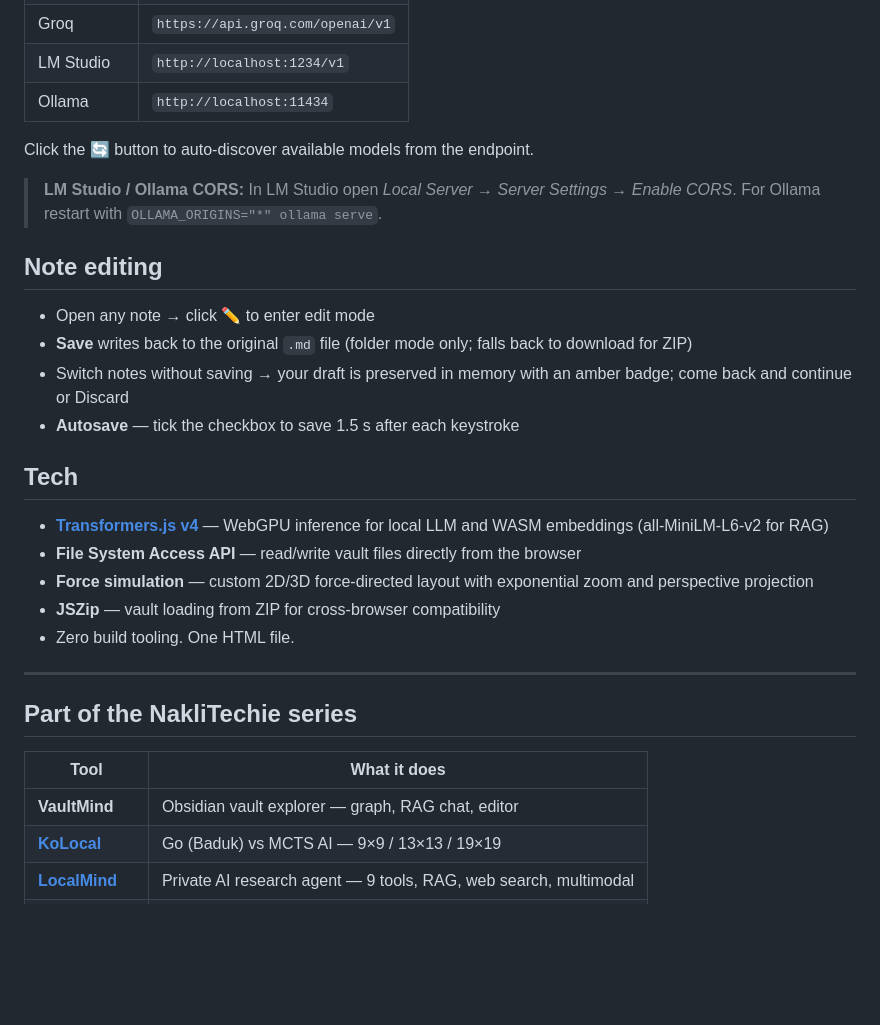
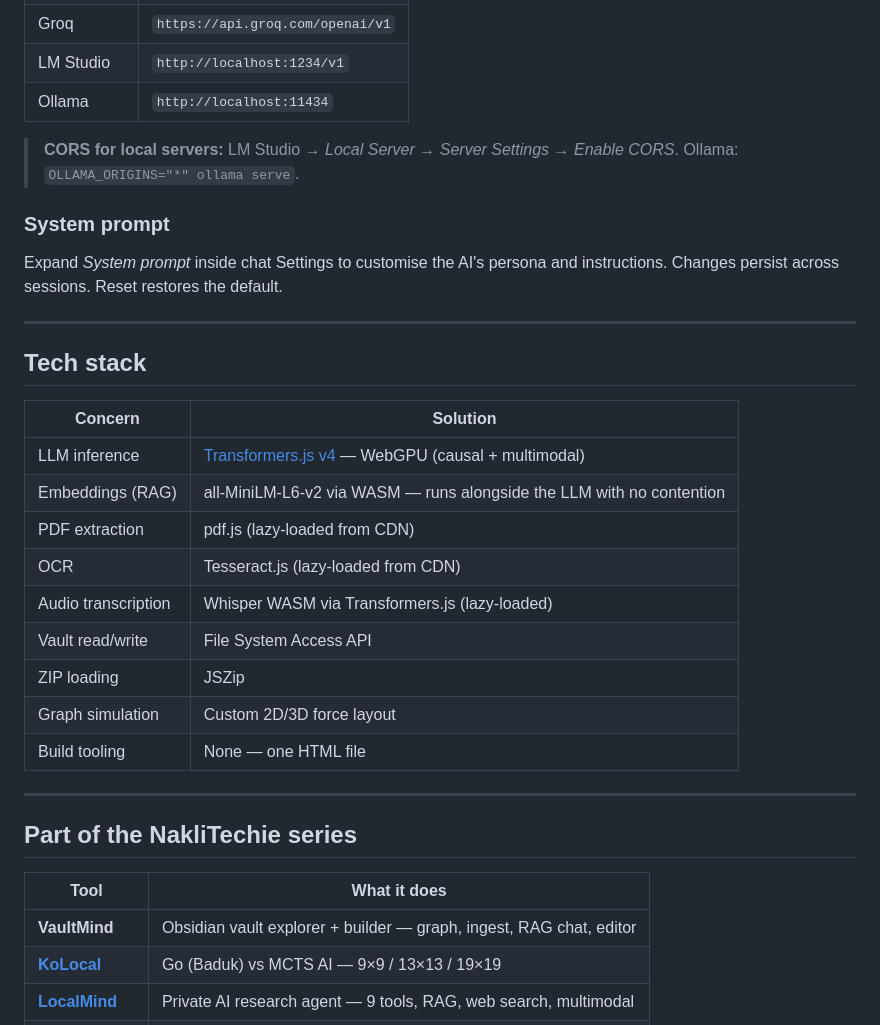
Before and after one commit to NakliTechie/VaultMind, a Markdown page: README.md, the part around one of its changes. GitHub-like rendering; blank space fills up the shorter version.

```diff
--- a/README.md
+++ b/README.md
@@ -41,24 +133,27 @@ Or just open `index.html` directly — ZIP drop works in all browsers without a
 | LM Studio | `http://localhost:1234/v1` |
 | Ollama | `http://localhost:11434` |
 
-Click the 🔄 button to auto-discover available models from the endpoint.
+> **CORS for local servers:** LM Studio → *Local Server → Server Settings → Enable CORS*. Ollama: `OLLAMA_ORIGINS="*" ollama serve`.
 
-> **LM Studio / Ollama CORS:** In LM Studio open *Local Server → Server Settings → Enable CORS*. For Ollama restart with `OLLAMA_ORIGINS="*" ollama serve`.
+### System prompt
 
-## Note editing
+Expand *System prompt* inside chat Settings to customise the AI's persona and instructions. Changes persist across sessions. Reset restores the default.
 
-- Open any note → click **✏️** to enter edit mode
-- **Save** writes back to the original `.md` file (folder mode only; falls back to download for ZIP)
-- Switch notes without saving → your draft is preserved in memory with an amber badge; come back and continue or Discard
-- **Autosave** — tick the checkbox to save 1.5 s after each keystroke
+---
 
-## Tech
+## Tech stack
 
-- **[Transformers.js v4](https://huggingface.co/docs/transformers.js)** — WebGPU inference for local LLM and WASM embeddings (all-MiniLM-L6-v2 for RAG)
-- **File System Access API** — read/write vault files directly from the browser
-- **Force simulation** — custom 2D/3D force-directed layout with exponential zoom and perspective projection
-- **JSZip** — vault loading from ZIP for cross-browser compatibility
-- Zero build tooling. One HTML file.
+| Concern | Solution |
+|---|---|
+| LLM inference | [Transformers.js v4](https://huggingface.co/docs/transformers.js) — WebGPU (causal + multimodal) |
+| Embeddings (RAG) | all-MiniLM-L6-v2 via WASM — runs alongside the LLM with no contention |
+| PDF extraction | pdf.js (lazy-loaded from CDN) |
+| OCR | Tesseract.js (lazy-loaded from CDN) |
+| Audio transcription | Whisper WASM via Transformers.js (lazy-loaded) |
+| Vault read/write | File System Access API |
+| ZIP loading | JSZip |
+| Graph simulation | Custom 2D/3D force layout |
+| Build tooling | None — one HTML file |
 
 ---
 
@@ -66,7 +161,7 @@ Click the 🔄 button to auto-discover available models from the endpoint.
 
 | Tool | What it does |
 |------|--------------|
-| **VaultMind** | Obsidian vault explorer — graph, RAG chat, editor |
+| **VaultMind** | Obsidian vault explorer + builder — graph, ingest, RAG chat, editor |
 | [**KoLocal**](https://github.com/NakliTechie/KoLocal) | Go (Baduk) vs MCTS AI — 9×9 / 13×13 / 19×19 |
 | [**LocalMind**](https://github.com/NakliTechie/LocalMind) | Private AI research agent — 9 tools, RAG, web search, multimodal |
 | [**BabelLocal**](https://github.com/NakliTechie/BabelLocal) | Offline translation — 200 languages, NLLB model |
```
Also changed, not shown: other parts of README.md (+105 -13 lines).
